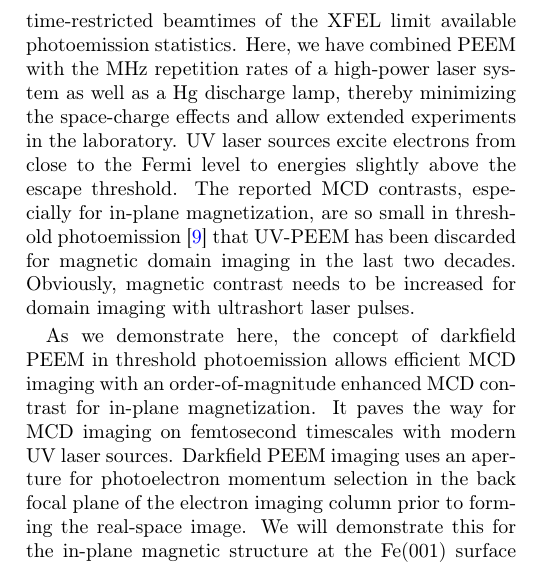
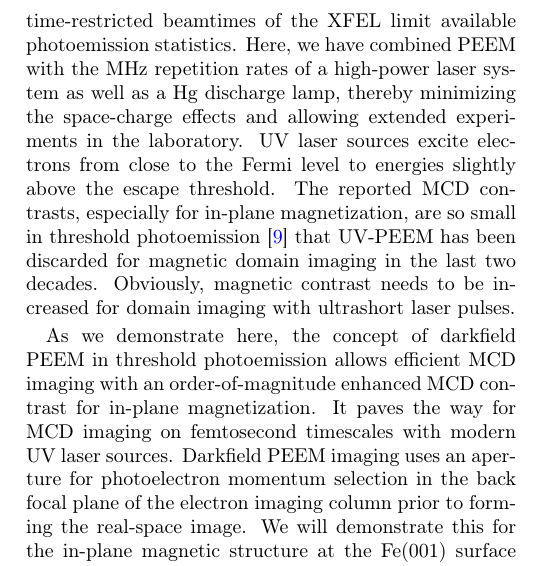
Before and after one commit to physiker-wfw/Fe-PEEM-PRL, a LaTeX paper (main_3rdVersion.tex): part of one column of page 1 of 7, cut so that both start at the same text. Compiled offline with pdfLaTeX.

Commit message:
Phys Rev B - ready for submission

```diff
--- a/main_3rdVersion.tex
+++ b/main_3rdVersion.tex
@@ -54,7 +54,7 @@ Ultrafast spin and magnetization dynamics are rapidly growing fields in condense
 Alternatively, ultrafast scanning tunneling microscopy (STM) offers spatial resolution down to the atomic scale. However, its sensitivity to electron spin dynamics at surfaces depends on the spin-polarized current from the tip \cite{yoshida14}, and the recent development of ultrafast STM using THz electric fields \cite{mueller24} only provides the spin information if spin-orbit split electronic states can be probed in the tunneling process \cite{roelcke24}. In contrast, the combination of ultrafast lasers with the Lorentz transmission electron microscopy can offer the direct magnetic contrast in the femtosecond time domain in the transmitted volume \cite{daSilva18, moeller20, tengdin20}.
 
 To access the surface-sensitive magnetization dynamics, magnetic circular dichroism (MCD) provides a known contrast mechanism used for imaging magnetic domains in photoelectron emission microscopy (PEEM). The intensity recorded for a particular domain changes with the helicity of the incident radiation, thereby producing magnetic contrast without need for explicitly detecting the electron spin. By tuning the incident X-ray radiation to a magnetic core level absorption edge, substantial and element-specific MCD asymmetries have been reported. With the wide availability of tunable synchrotron radiation, this technique of XMCD-PEEM is well established for magnetic domain imaging on the nanometer scale \cite{kuch15}. However, the pulse length of synchrotron radiation of typically $\unit[30-50]{ps}$ renders XMCD-PEEM unsuitable on ultrafast timescales.
-The reduced pulse length of X-ray free electron lasers (XFEL) can solve this issue \cite{Kutnyakhov20}. However, the general availability is lower than for lab-based experiments. Lower pulse repetition rates and time-restricted beamtimes of the XFEL limit available photoemission statistics. Here, we have combined PEEM with the MHz repetition rates of a high-power laser system as well as a Hg discharge lamp, thereby minimizing the space-charge effects and allow extended experiments in the laboratory. UV laser sources excite electrons from close to the Fermi level to energies slightly above the escape threshold. The reported MCD contrasts, especially for in-plane magnetization, are so small in threshold photoemission \cite{marx2000} that UV-PEEM has been discarded for magnetic domain imaging in the last two decades. Obviously, magnetic contrast needs to be increased for domain imaging with ultrashort laser pulses.
+The reduced pulse length of X-ray free electron lasers (XFEL) can solve this issue \cite{Kutnyakhov20}. However, the general availability is lower than for lab-based experiments. Lower pulse repetition rates and time-restricted beamtimes of the XFEL limit available photoemission statistics. Here, we have combined PEEM with the MHz repetition rates of a high-power laser system as well as a Hg discharge lamp, thereby minimizing the space-charge effects and allowing extended experiments in the laboratory. UV laser sources excite electrons from close to the Fermi level to energies slightly above the escape threshold. The reported MCD contrasts, especially for in-plane magnetization, are so small in threshold photoemission \cite{marx2000} that UV-PEEM has been discarded for magnetic domain imaging in the last two decades. Obviously, magnetic contrast needs to be increased for domain imaging with ultrashort laser pulses.
 
 As we demonstrate here, the concept of darkfield PEEM in threshold photoemission allows efficient MCD imaging with an order-of-magnitude enhanced MCD contrast for in-plane magnetization. It paves the way for MCD imaging on femtosecond timescales with modern UV laser sources. Darkfield PEEM imaging uses an aperture for photoelectron momentum selection in the back focal plane of the electron imaging column prior to forming the real-space image. We will demonstrate this for the in-plane magnetic structure at the Fe(001) surface and compare quantitatively the experimental results with fully relativistic photoemission calculations.
 
```
Also changed, not shown: main_3rdVersion.pdf, main_3rdVersion.tex (2 more changed lines).
